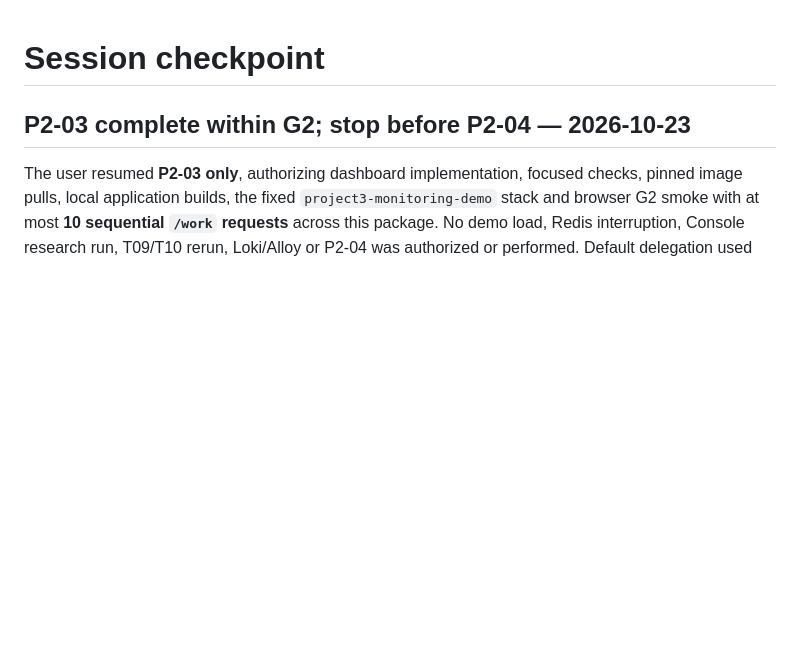
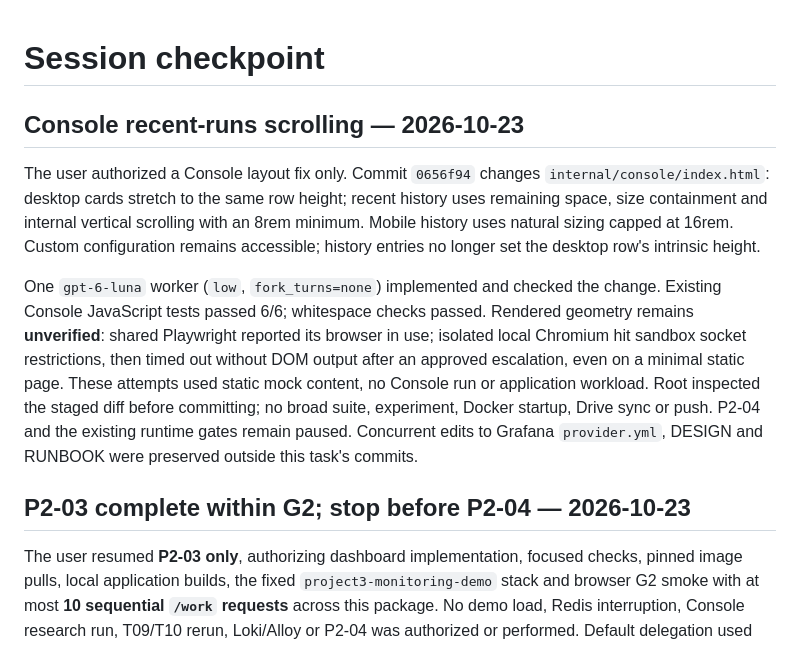
Before and after one commit to SonBestCodeVien5/project3-rate-limiter, a Markdown page: docs/context/SESSION_CHECKPOINT.md, the part around the change. Rendered like a GitHub page; blank space fills up the shorter version.

Commit message:
docs(context): record Console history layout fix

```diff
--- a/docs/context/SESSION_CHECKPOINT.md
+++ b/docs/context/SESSION_CHECKPOINT.md
@@ -1,4 +1,24 @@
 # Session checkpoint
+
+## Console recent-runs scrolling — 2026-10-23
+
+The user authorized a Console layout fix only. Commit `0656f94` changes
+`internal/console/index.html`: desktop cards stretch to the same row height;
+recent history uses remaining space, size containment and internal vertical
+scrolling with an 8rem minimum. Mobile history uses natural sizing capped at
+16rem. Custom configuration remains accessible; history entries no longer set
+the desktop row's intrinsic height.
+
+One `gpt-6-luna` worker (`low`, `fork_turns=none`) implemented and checked the
+change. Existing Console JavaScript tests passed 6/6; whitespace checks passed.
+Rendered geometry remains **unverified**: shared Playwright reported its browser
+in use; isolated local Chromium hit sandbox socket restrictions, then timed out
+without DOM output after an approved escalation, even on a minimal static page.
+These attempts used static mock content, no Console run or application workload.
+Root inspected the staged diff before committing; no broad suite, experiment,
+Docker startup, Drive sync or push. P2-04 and the existing runtime gates remain
+paused. Concurrent edits to Grafana `provider.yml`, DESIGN and RUNBOOK were
+preserved outside this task's commits.
 
 ## P2-03 complete within G2; stop before P2-04 — 2026-10-23
 
```
